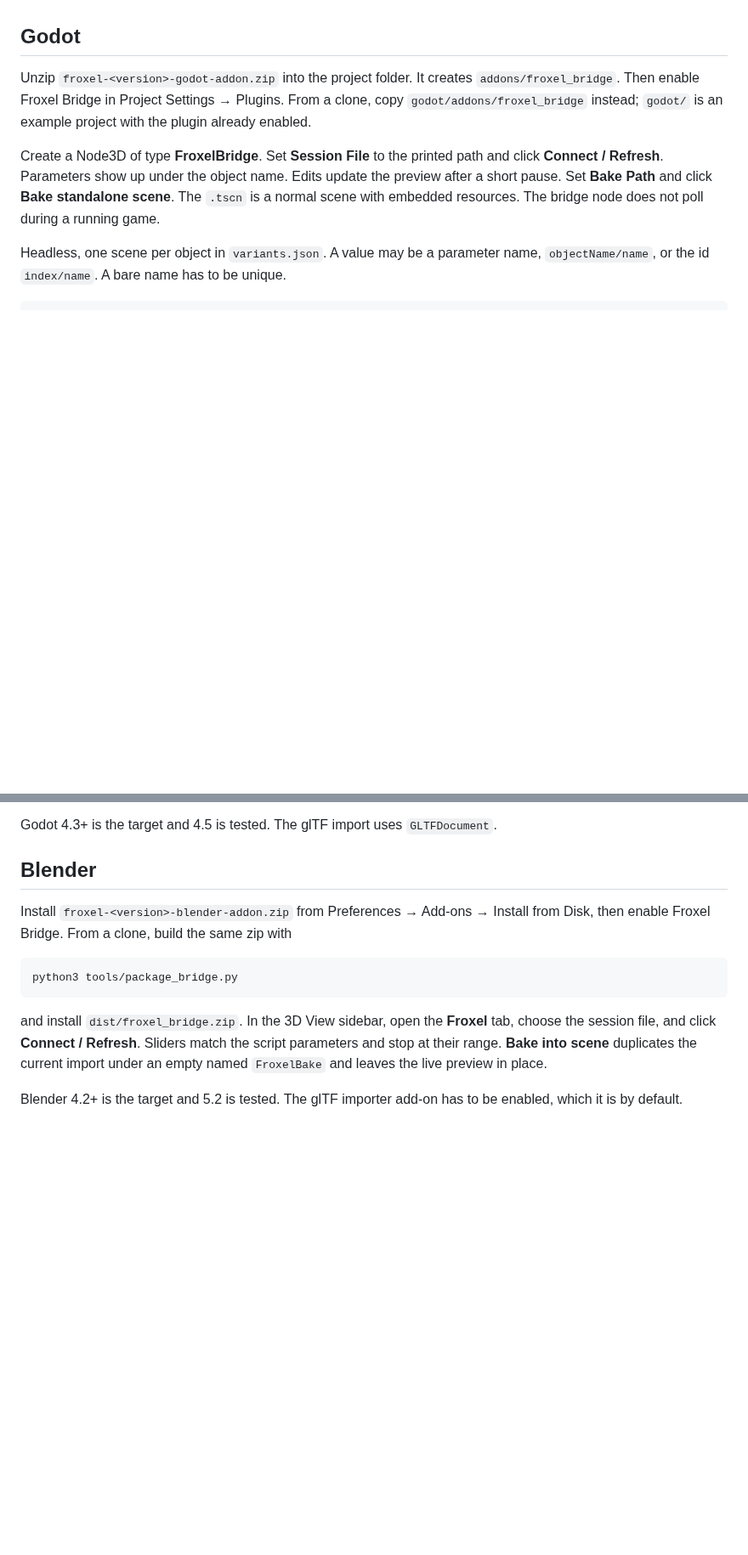
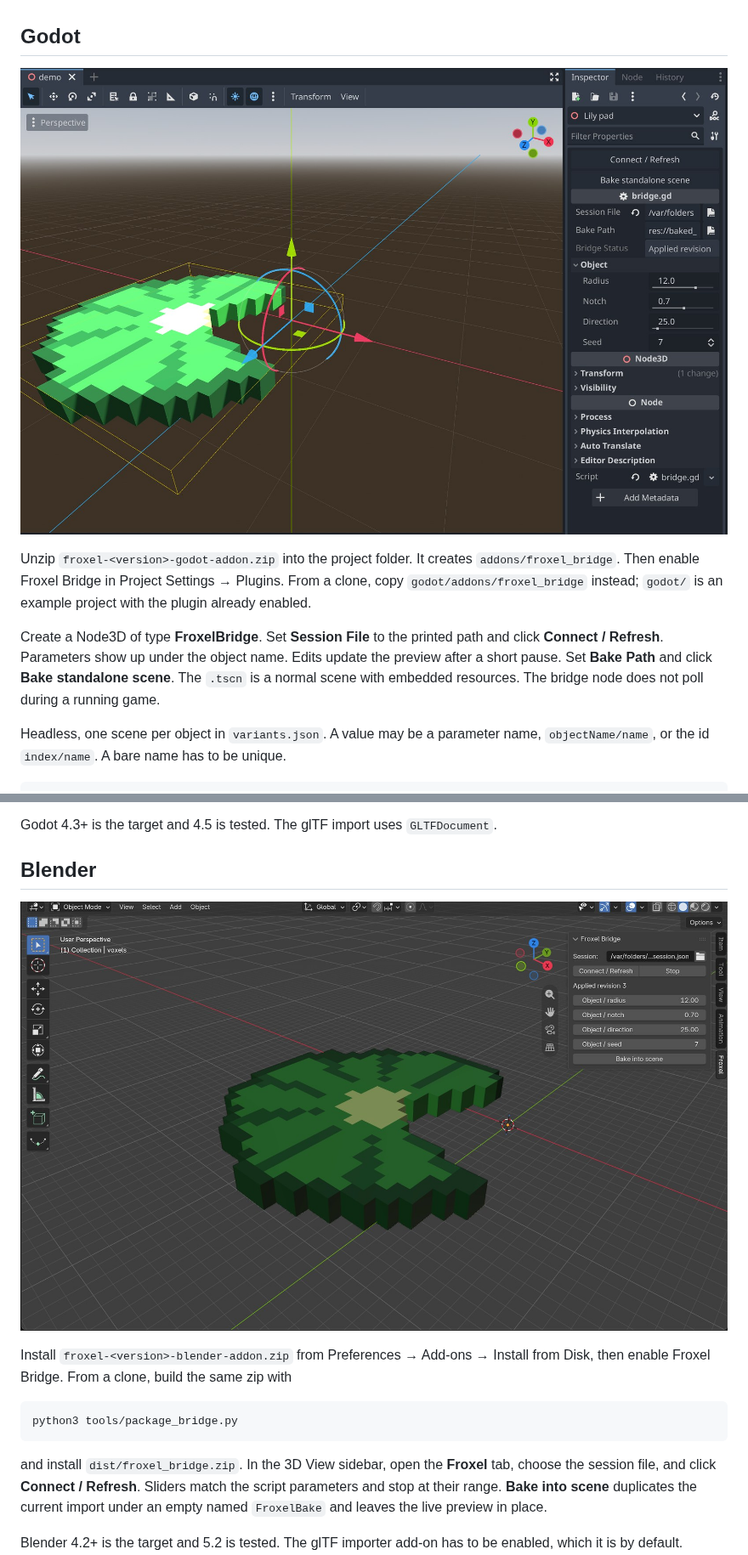
Before and after one commit to theromis/Froxel, a Markdown page: docs/bridges.md, 2 parts joined by grey strips. Shown at 85% size. GitHub-like rendering; pictures changed too: docs/images/blender-bridge.jpg (added), docs/images/godot-bridge.jpg (added); blank space fills up the shorter version.

```diff
--- a/docs/bridges.md
+++ b/docs/bridges.md
@@ -52,6 +52,8 @@ included in the next import.
 
 ## Godot
 
+![The FroxelBridge node in Godot 4.5: the lily pad in the 3D view and its radius, notch, direction, and seed sliders in the inspector](images/godot-bridge.jpg)
+
 Unzip `froxel-<version>-godot-addon.zip` into the project folder. It creates
 `addons/froxel_bridge`. Then enable Froxel Bridge in Project Settings →
 Plugins. From a clone, copy `godot/addons/froxel_bridge` instead; `godot/` is
@@ -97,6 +99,8 @@ Godot 4.3+ is the target and 4.5 is tested. The glTF import uses
 `GLTFDocument`.
 
 ## Blender
+
+![The Froxel tab in Blender 5.2: the lily pad in the 3D view and its sliders and Bake into scene in the sidebar](images/blender-bridge.jpg)
 
 Install `froxel-<version>-blender-addon.zip` from Preferences → Add-ons →
 Install from Disk, then enable Froxel Bridge. From a clone, build the same zip
```
Also changed, not shown: README.md (+5 -0 lines).
